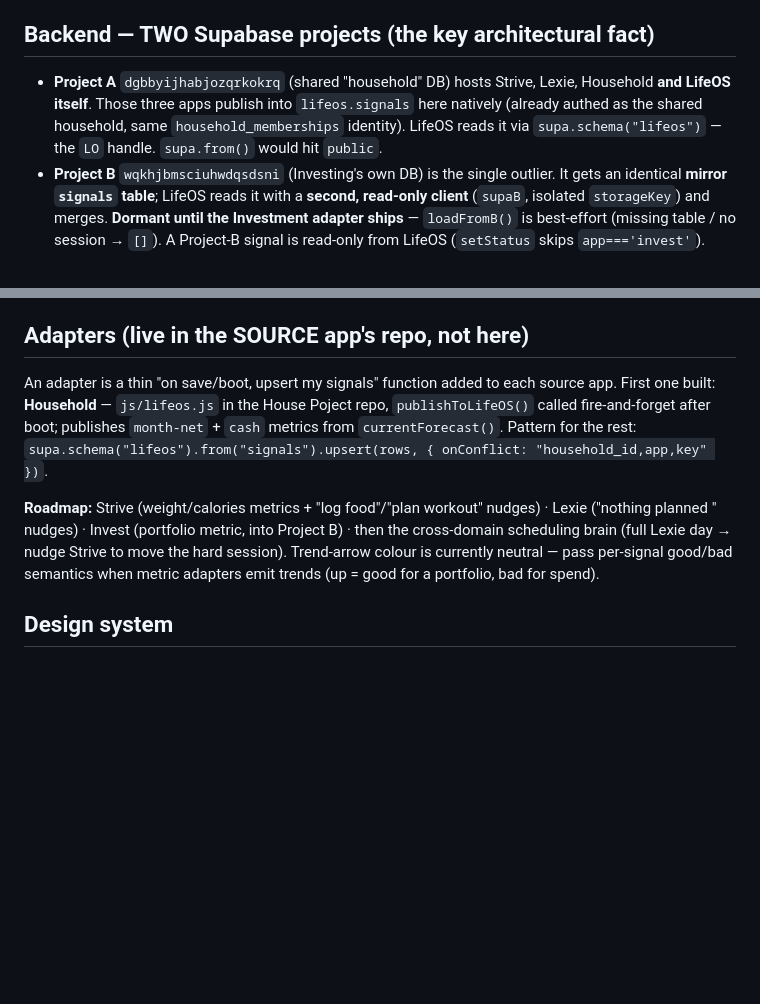
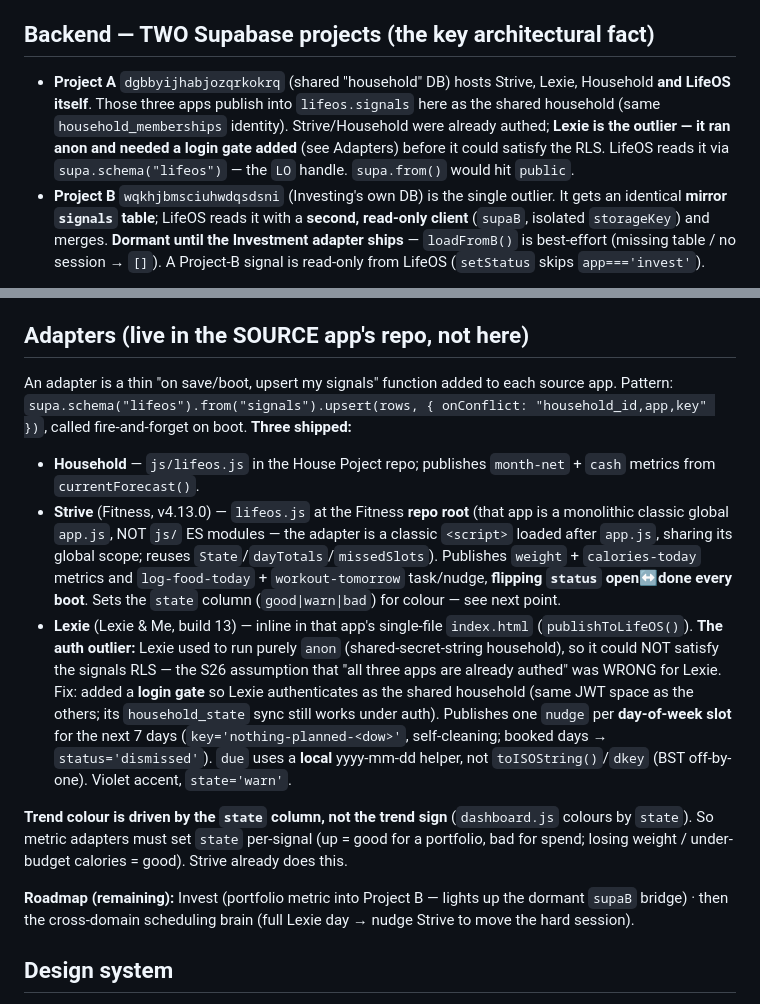
Before and after one commit to silkham/lifeos, a Markdown page: CLAUDE.md, 2 parts joined by grey strips. Rendered like a GitHub page; blank space fills up the shorter version.

Commit message:
Docs: Lexie adapter shipped (3/4); note it's the auth outlier
Correct the "all three apps already authed" claim — Lexie ran anon and
needed a login gate before it could publish into lifeos.signals. Move
Lexie off the roadmap; folds in the S26 open-loop doc edit.

Co-Authored-By: Claude Opus 4.8 <noreply@anthropic.com>

```diff
--- a/CLAUDE.md
+++ b/CLAUDE.md
@@ -25,7 +25,7 @@ The CTA deep-links into the source app; **the source app owns the truth and flip
 
 ## Backend — TWO Supabase projects (the key architectural fact)
 
-- **Project A** `dgbbyijhabjozqrkokrq` (shared "household" DB) hosts Strive, Lexie, Household **and LifeOS itself**. Those three apps publish into `lifeos.signals` here natively (already authed as the shared household, same `household_memberships` identity). LifeOS reads it via `supa.schema("lifeos")` — the `LO` handle. `supa.from()` would hit `public`.
+- **Project A** `dgbbyijhabjozqrkokrq` (shared "household" DB) hosts Strive, Lexie, Household **and LifeOS itself**. Those three apps publish into `lifeos.signals` here as the shared household (same `household_memberships` identity). Strive/Household were already authed; **Lexie is the outlier — it ran anon and needed a login gate added** (see Adapters) before it could satisfy the RLS. LifeOS reads it via `supa.schema("lifeos")` — the `LO` handle. `supa.from()` would hit `public`.
 - **Project B** `wqkhjbmsciuhwdqsdsni` (Investing's own DB) is the single outlier. It gets an identical **mirror `signals` table**; LifeOS reads it with a **second, read-only client** (`supaB`, isolated `storageKey`) and merges. **Dormant until the Investment adapter ships** — `loadFromB()` is best-effort (missing table / no session → `[]`). A Project-B signal is read-only from LifeOS (`setStatus` skips `app==='invest'`).
 
 RLS on `lifeos.signals` gated on `household_id in (select lifeos.my_household_ids())` — same SECURITY-DEFINER pattern the `house_project` schema uses. Grants to `authenticated` (+ `anon` usage). **Anon keys in `js/store.js` are public client keys — RLS is the real gate; fine to commit.** No secrets in this repo.
@@ -40,9 +40,14 @@ Migrations applied via the **Management API**: `POST https://api.supabase.com/v1
 
 ## Adapters (live in the SOURCE app's repo, not here)
 
-An adapter is a thin "on save/boot, upsert my signals" function added to each source app. First one built: **Household** — `js/lifeos.js` in the House Poject repo, `publishToLifeOS()` called fire-and-forget after boot; publishes `month-net` + `cash` metrics from `currentForecast()`. Pattern for the rest: `supa.schema("lifeos").from("signals").upsert(rows, { onConflict: "household_id,app,key" })`.
+An adapter is a thin "on save/boot, upsert my signals" function added to each source app. Pattern: `supa.schema("lifeos").from("signals").upsert(rows, { onConflict: "household_id,app,key" })`, called fire-and-forget on boot. **Three shipped:**
+- **Household** — `js/lifeos.js` in the House Poject repo; publishes `month-net` + `cash` metrics from `currentForecast()`.
+- **Strive** (Fitness, v4.13.0) — `lifeos.js` at the Fitness **repo root** (that app is a monolithic classic global `app.js`, NOT `js/` ES modules — the adapter is a classic `<script>` loaded after `app.js`, sharing its global scope; reuses `State`/`dayTotals`/`missedSlots`). Publishes `weight` + `calories-today` metrics and `log-food-today` + `workout-tomorrow` task/nudge, **flipping `status` open↔done every boot**. Sets the `state` column (`good|warn|bad`) for colour — see next point.
+- **Lexie** (Lexie & Me, build 13) — inline in that app's single-file `index.html` (`publishToLifeOS()`). **The auth outlier:** Lexie used to run purely `anon` (shared-secret-string household), so it could NOT satisfy the signals RLS — the S26 assumption that "all three apps are already authed" was WRONG for Lexie. Fix: added a **login gate** so Lexie authenticates as the shared household (same JWT space as the others; its `household_state` sync still works under auth). Publishes one `nudge` per **day-of-week slot** for the next 7 days (`key='nothing-planned-<dow>'`, self-cleaning; booked days → `status='dismissed'`). `due` uses a **local** yyyy-mm-dd helper, not `toISOString()`/`dkey` (BST off-by-one). Violet accent, `state='warn'`.
 
-**Roadmap:** Strive (weight/calories metrics + "log food"/"plan workout" nudges) · Lexie ("nothing planned <day>" nudges) · Invest (portfolio metric, into Project B) · then the cross-domain scheduling brain (full Lexie day → nudge Strive to move the hard session). Trend-arrow colour is currently neutral — pass per-signal good/bad semantics when metric adapters emit trends (up = good for a portfolio, bad for spend).
+**Trend colour is driven by the `state` column, not the trend sign** (`dashboard.js` colours by `state`). So metric adapters must set `state` per-signal (up = good for a portfolio, bad for spend; losing weight / under-budget calories = good). Strive already does this.
+
+**Roadmap (remaining):** Invest (portfolio metric into Project B — lights up the dormant `supaB` bridge) · then the cross-domain scheduling brain (full Lexie day → nudge Strive to move the hard session).
 
 ## Design system
 
```
